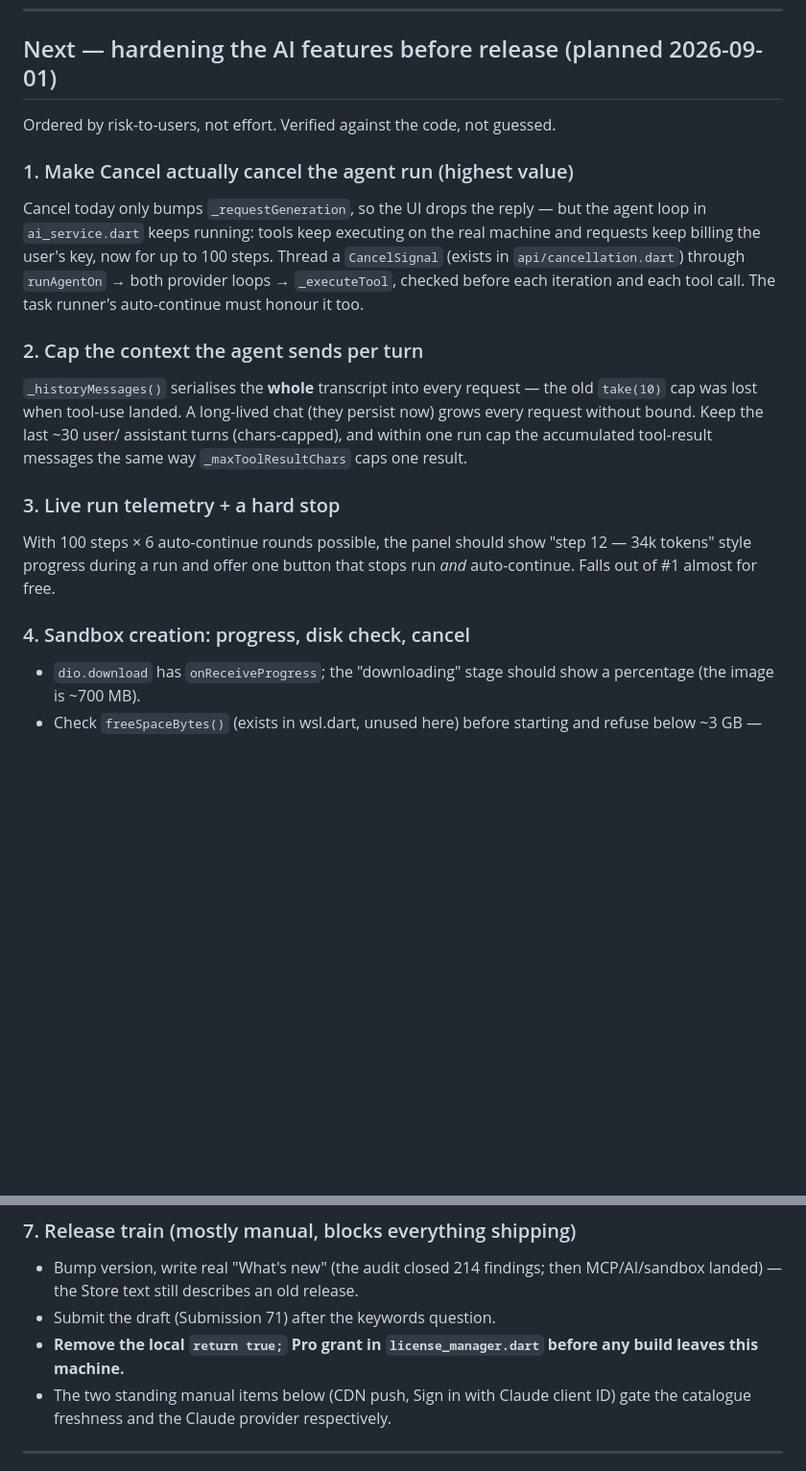
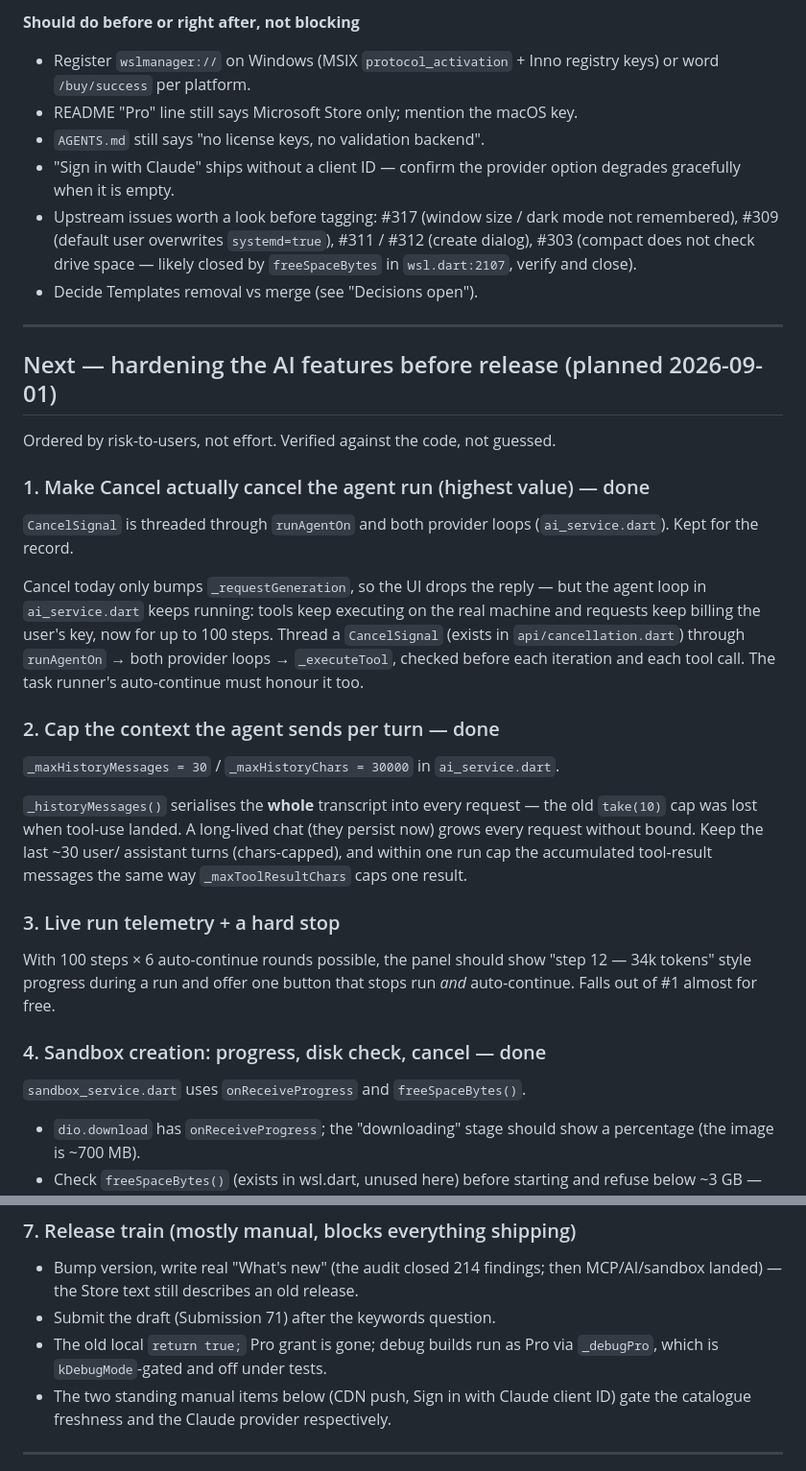
Before and after one commit to bostrot/wsl2-distro-manager, a Markdown page: TODO.md, 2 parts joined by grey strips. Shown at 96% size. Rendered like a GitHub page; blank space fills up the shorter version.

```diff
--- a/TODO.md
+++ b/TODO.md
@@ -9,8 +77,26 @@ reports under `doc/audit/` and the playbook under
+**Should do before or right after, not blocking**
+- Register `wslmanager://` on Windows (MSIX `protocol_activation` + Inno
+  registry keys) or word `/buy/success` per platform.
+- README "Pro" line still says Microsoft Store only; mention the macOS key.
+- `AGENTS.md` still says "no license keys, no validation backend".
+- "Sign in with Claude" ships without a client ID — confirm the provider
+  option degrades gracefully when it is empty.
+- Upstream issues worth a look before tagging: #317 (window size / dark
+  mode not remembered), #309 (default user overwrites `systemd=true`), #311
+  / #312 (create dialog), #303 (compact does not check drive space — likely
+  closed by `freeSpaceBytes` in `wsl.dart:2107`, verify and close).
+- Decide Templates removal vs merge (see "Decisions open").
+
+---
+
 ## Next — hardening the AI features before release (planned 2026-09-01)
 
 Ordered by risk-to-users, not effort. Verified against the code, not guessed.
 
-### 1. Make Cancel actually cancel the agent run (highest value)
+### 1. Make Cancel actually cancel the agent run (highest value) — done
+`CancelSignal` is threaded through `runAgentOn` and both provider loops
+(`ai_service.dart`). Kept for the record.
+
 Cancel today only bumps `_requestGeneration`, so the UI drops the reply — but
 the agent loop in `ai_service.dart` keeps running: tools keep executing on the
 real machine and requests keep billing the user's key, now for up to 100
@@ -19,7 +105,9 @@ steps. Thread a `CancelSignal` (exists in `api/cancellation.dart`) through
 iteration and each tool call. The task runner's auto-continue must honour it
 too.
 
-### 2. Cap the context the agent sends per turn
+### 2. Cap the context the agent sends per turn — done
+`_maxHistoryMessages = 30` / `_maxHistoryChars = 30000` in `ai_service.dart`.
+
 `_historyMessages()` serialises the **whole** transcript into every request —
 the old `take(10)` cap was lost when tool-use landed. A long-lived chat (they
 persist now) grows every request without bound. Keep the last ~30 user/
@@ -31,7 +119,9 @@ With 100 steps × 6 auto-continue rounds possible, the panel should show
 "step 12 — 34k tokens" style progress during a run and offer one button that
 stops run *and* auto-continue. Falls out of #1 almost for free.
 
-### 4. Sandbox creation: progress, disk check, cancel
+### 4. Sandbox creation: progress, disk check, cancel — done
+`sandbox_service.dart` uses `onReceiveProgress` and `freeSpaceBytes()`.
+
 - `dio.download` has `onReceiveProgress`; the "downloading" stage should show
   a percentage (the image is ~700 MB).
 - Check `freeSpaceBytes()` (exists in wsl.dart, unused here) before starting
@@ -58,8 +148,8 @@ network lockdown (wsl.conf / firewall) is a research item, not a quick fix.
 - Bump version, write real "What's new" (the audit closed 214 findings; then
   MCP/AI/sandbox landed) — the Store text still describes an old release.
 - Submit the draft (Submission 71) after the keywords question.
-- **Remove the local `return true;` Pro grant in `license_manager.dart`
-  before any build leaves this machine.**
+- The old local `return true;` Pro grant is gone; debug builds run as Pro
+  via `_debugPro`, which is `kDebugMode`-gated and off under tests.
 - The two standing manual items below (CDN push, Sign in with Claude client
   ID) gate the catalogue freshness and the Claude provider respectively.
 
```
Also changed, not shown: other parts of TODO.md (+71 -2 lines).
